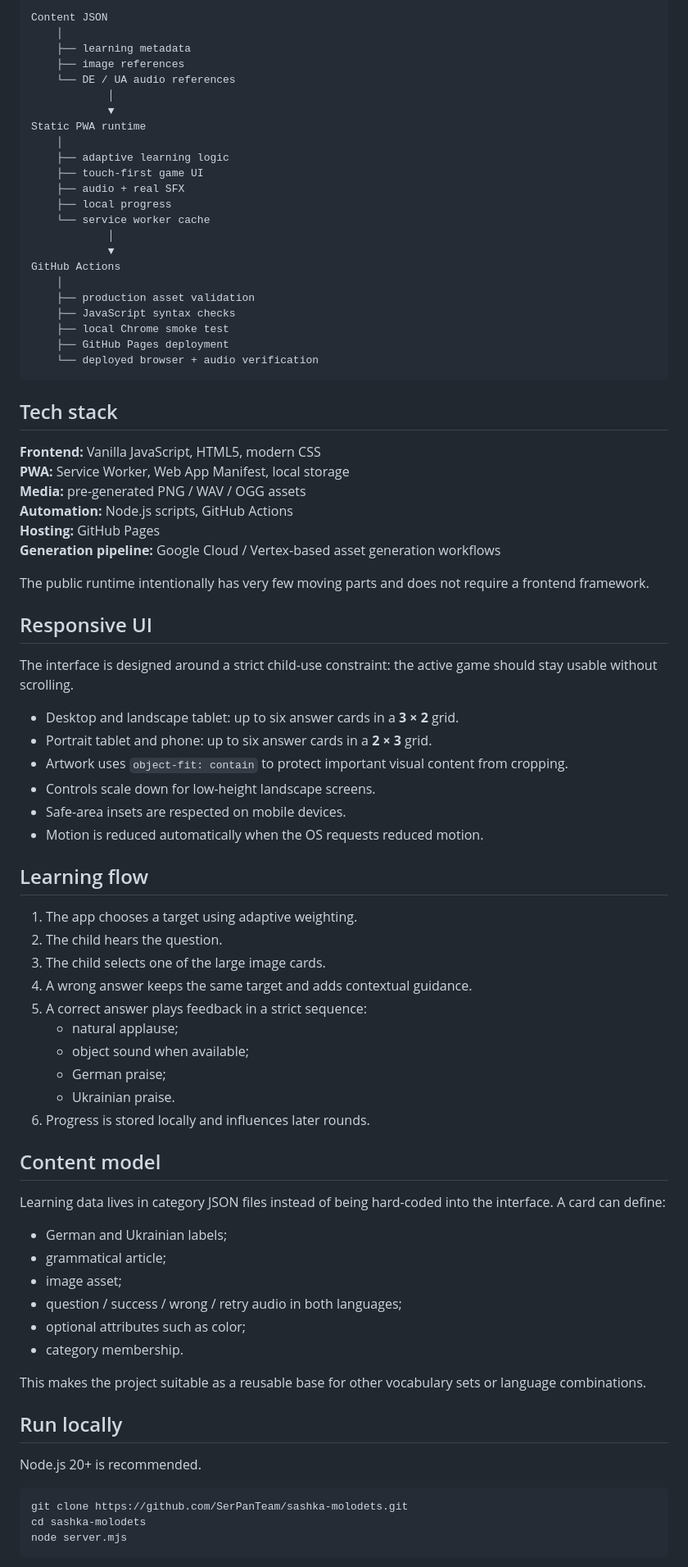
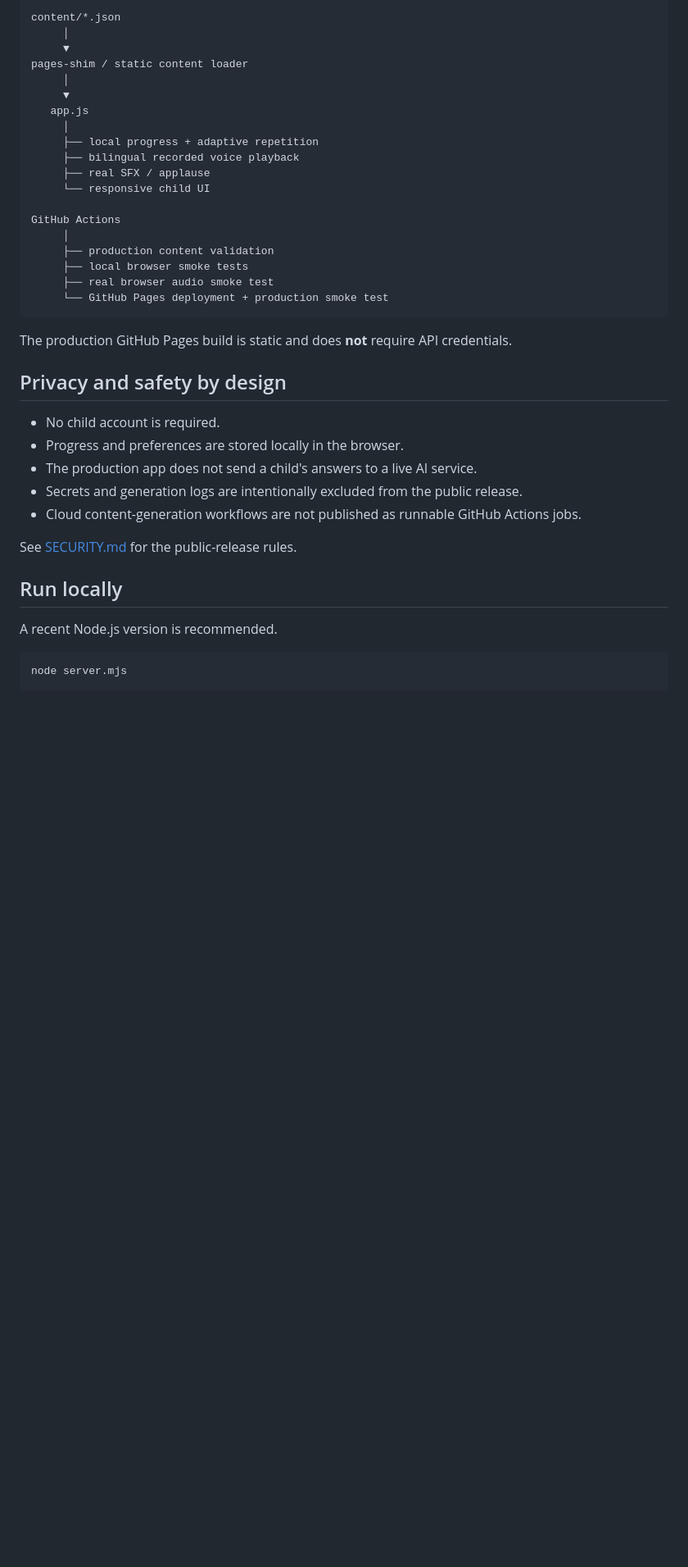
Before and after one commit to SerPanTeam/sashka-molodets, a Markdown page: README.md, the part around one of its changes. Shown at 82% size. Drawn GitHub-style; blank space fills up the shorter version.

Commit message:
docs: polish portfolio README for public launch

````diff
--- a/README.md
+++ b/README.md
@@ -47,85 +68,43 @@ That keeps the runtime fast, predictable, inexpensive and much easier to test.
 
 ```text
-Content JSON
-    │
-    ├── learning metadata
-    ├── image references
-    └── DE / UA audio references
-            │
-            ▼
-Static PWA runtime
-    │
-    ├── adaptive learning logic
-    ├── touch-first game UI
-    ├── audio + real SFX
-    ├── local progress
-    └── service worker cache
-            │
-            ▼
+content/*.json
+     │
+     ▼
+pages-shim / static content loader
+     │
+     ▼
+   app.js
+     │
+     ├── local progress + adaptive repetition
+     ├── bilingual recorded voice playback
+     ├── real SFX / applause
+     └── responsive child UI
+
 GitHub Actions
-    │
-    ├── production asset validation
-    ├── JavaScript syntax checks
-    ├── local Chrome smoke test
-    ├── GitHub Pages deployment
-    └── deployed browser + audio verification
+     │
+     ├── production content validation
+     ├── local browser smoke tests
+     ├── real browser audio smoke test
+     └── GitHub Pages deployment + production smoke test
 ```
 
-## Tech stack
+The production GitHub Pages build is static and does **not** require API credentials.
 
-**Frontend:** Vanilla JavaScript, HTML5, modern CSS
-**PWA:** Service Worker, Web App Manifest, local storage
-**Media:** pre-generated PNG / WAV / OGG assets
-**Automation:** Node.js scripts, GitHub Actions
-**Hosting:** GitHub Pages
-**Generation pipeline:** Google Cloud / Vertex-based asset generation workflows
+## Privacy and safety by design
 
-The public runtime intentionally has very few moving parts and does not require a frontend framework.
+- No child account is required.
+- Progress and preferences are stored locally in the browser.
+- The production app does not send a child's answers to a live AI service.
+- Secrets and generation logs are intentionally excluded from the public release.
+- Cloud content-generation workflows are not published as runnable GitHub Actions jobs.
 
-## Responsive UI
-
-The interface is designed around a strict child-use constraint: the active game should stay usable without scrolling.
-
-- Desktop and landscape tablet: up to six answer cards in a **3 × 2** grid.
-- Portrait tablet and phone: up to six answer cards in a **2 × 3** grid.
-- Artwork uses `object-fit: contain` to protect important visual content from cropping.
-- Controls scale down for low-height landscape screens.
-- Safe-area insets are respected on mobile devices.
-- Motion is reduced automatically when the OS requests reduced motion.
-
-## Learning flow
-
-1. The app chooses a target using adaptive weighting.
-2. The child hears the question.
-3. The child selects one of the large image cards.
-4. A wrong answer keeps the same target and adds contextual guidance.
-5. A correct answer plays feedback in a strict sequence:
-   - natural applause;
-   - object sound when available;
-   - German praise;
-   - Ukrainian praise.
-6. Progress is stored locally and influences later rounds.
-
-## Content model
-
-Learning data lives in category JSON files instead of being hard-coded into the interface. A card can define:
-
-- German and Ukrainian labels;
-- grammatical article;
-- image asset;
-- question / success / wrong / retry audio in both languages;
-- optional attributes such as color;
-- category membership.
-
-This makes the project suitable as a reusable base for other vocabulary sets or language combinations.
+See [SECURITY.md](SECURITY.md) for the public-release rules.
 
 ## Run locally
 
-Node.js 20+ is recommended.
+A recent Node.js version is recommended.
 
 ```bash
-git clone https://github.com/SerPanTeam/sashka-molodets.git
-cd sashka-molodets
 node server.mjs
 ```
 
````
Also changed, not shown: other parts of README.md (+75 -69 lines).
